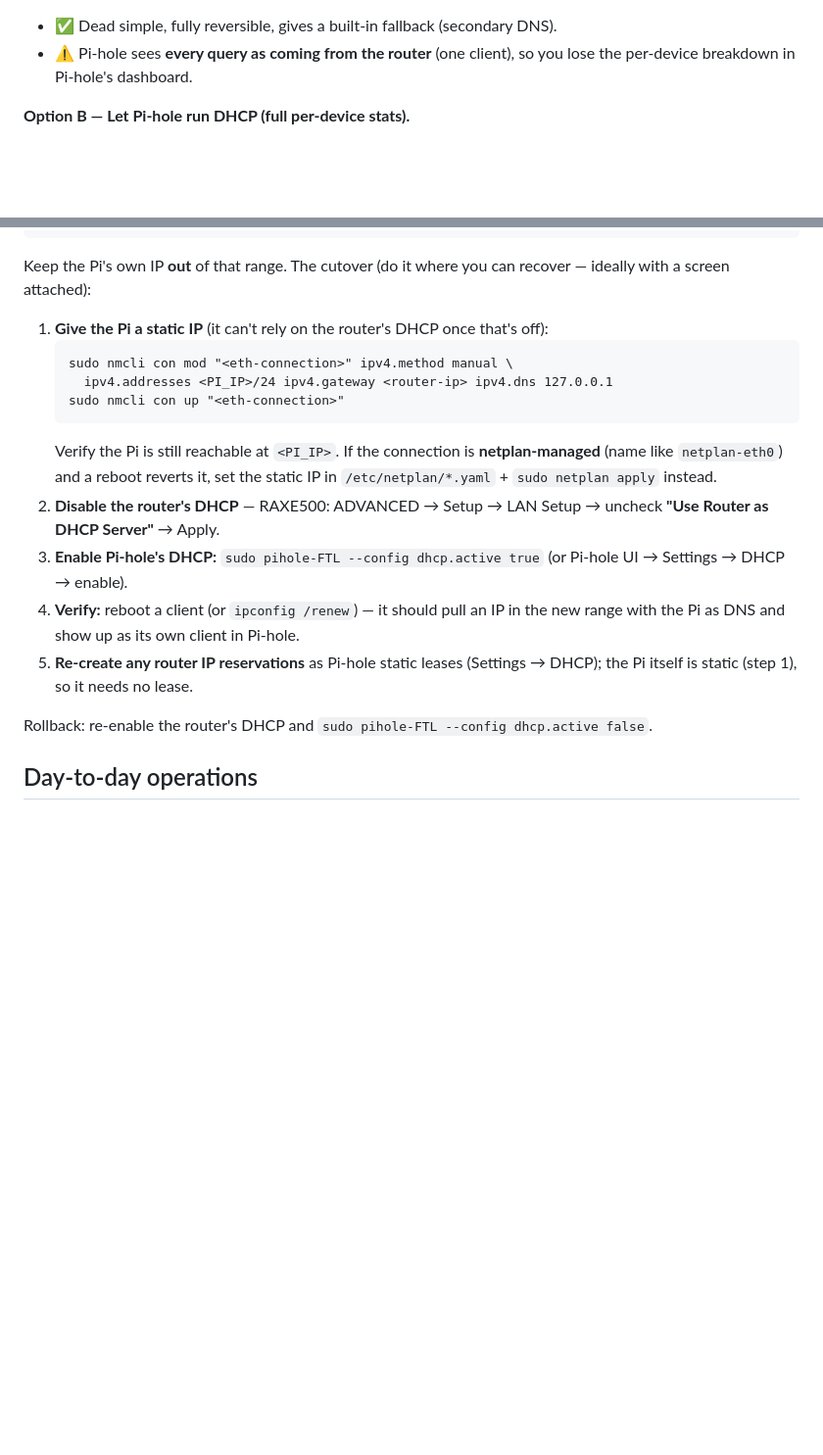
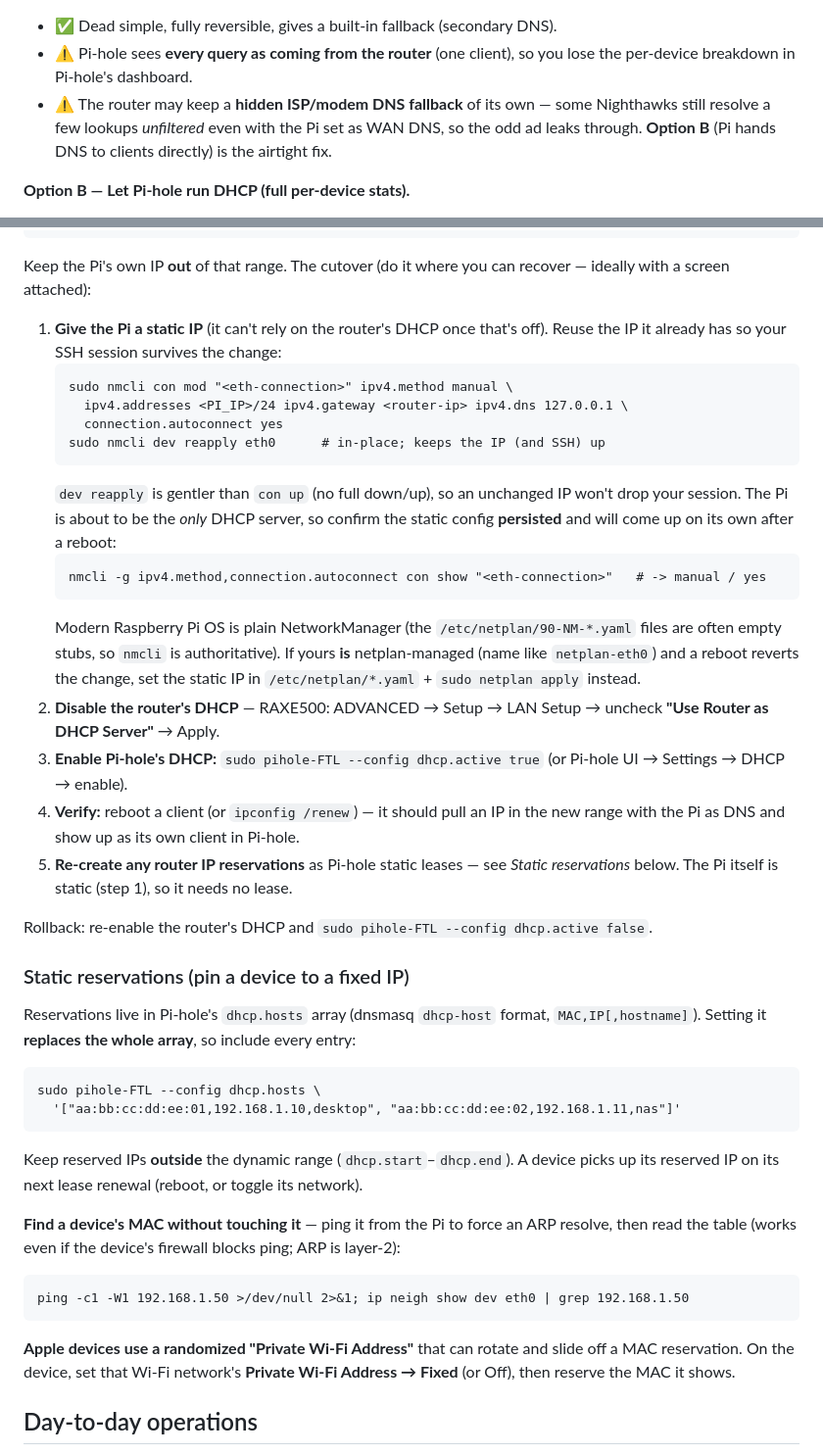
Before and after one commit to jblenman/pi-dashboard, a Markdown page: docs/OPERATIONS.md, 2 parts joined by grey strips. Shown at 98% size. Drawn GitHub-style; blank space fills up the shorter version.

Commit message:
docs: Pi-hole DHCP cutover refinements + static reservations
- Option A caveat: routers can keep a hidden ISP/modem DNS fallback that leaks
- static-IP step now uses `nmcli dev reapply` (keeps SSH up) + persistence check
- new "Static reservations" section: dhcp.hosts format (array-replace), ARP-poke
  MAC discovery, Apple Private Wi-Fi Address caveat

Co-Authored-By: Claude Opus 4.8 <noreply@anthropic.com>
Claude-Session: https://claude.ai/code/session_01TzuWtENhy5GGsiT2A465zu

````diff
--- a/docs/OPERATIONS.md
+++ b/docs/OPERATIONS.md
@@ -68,6 +68,10 @@ The router's built-in DNS relay now forwards every client lookup to the Pi:
 - ✅ Dead simple, fully reversible, gives a built-in fallback (secondary DNS).
 - ⚠️ Pi-hole sees **every query as coming from the router** (one client), so you
   lose the per-device breakdown in Pi-hole's dashboard.
+- ⚠️ The router may keep a **hidden ISP/modem DNS fallback** of its own — some
+  Nighthawks still resolve a few lookups *unfiltered* even with the Pi set as WAN DNS,
+  so the odd ad leaks through. **Option B** (Pi hands DNS to clients directly) is the
+  airtight fix.
 
 **Option B — Let Pi-hole run DHCP (full per-device stats).**
 1. Router: **ADVANCED → Setup → LAN Setup → uncheck "Use Router as DHCP Server"**, Apply.
@@ -127,14 +131,23 @@ sudo pihole-FTL --config dhcp.leaseTime "24h"
 Keep the Pi's own IP **out** of that range. The cutover (do it where you can recover
 — ideally with a screen attached):
 
-1. **Give the Pi a static IP** (it can't rely on the router's DHCP once that's off):
+1. **Give the Pi a static IP** (it can't rely on the router's DHCP once that's off).
+   Reuse the IP it already has so your SSH session survives the change:
    ```
    sudo nmcli con mod "<eth-connection>" ipv4.method manual \
-     ipv4.addresses <PI_IP>/24 ipv4.gateway <router-ip> ipv4.dns 127.0.0.1
-   sudo nmcli con up "<eth-connection>"
+     ipv4.addresses <PI_IP>/24 ipv4.gateway <router-ip> ipv4.dns 127.0.0.1 \
+     connection.autoconnect yes
+   sudo nmcli dev reapply eth0      # in-place; keeps the IP (and SSH) up
    ```
-   Verify the Pi is still reachable at `<PI_IP>`. If the connection is **netplan-managed**
-   (name like `netplan-eth0`) and a reboot reverts it, set the static IP in
+   `dev reapply` is gentler than `con up` (no full down/up), so an unchanged IP won't
+   drop your session. The Pi is about to be the *only* DHCP server, so confirm the static
+   config **persisted** and will come up on its own after a reboot:
+   ```
+   nmcli -g ipv4.method,connection.autoconnect con show "<eth-connection>"   # -> manual / yes
+   ```
+   Modern Raspberry Pi OS is plain NetworkManager (the `/etc/netplan/90-NM-*.yaml` files
+   are often empty stubs, so `nmcli` is authoritative). If yours **is** netplan-managed
+   (name like `netplan-eth0`) and a reboot reverts the change, set the static IP in
    `/etc/netplan/*.yaml` + `sudo netplan apply` instead.
 2. **Disable the router's DHCP** — RAXE500: ADVANCED → Setup → LAN Setup → uncheck
    **"Use Router as DHCP Server"** → Apply.
@@ -142,10 +155,34 @@ Keep the Pi's own IP **out** of that range. The cutover (do it where you can rec
    → Settings → DHCP → enable).
 4. **Verify:** reboot a client (or `ipconfig /renew`) — it should pull an IP in the new
    range with the Pi as DNS and show up as its own client in Pi-hole.
-5. **Re-create any router IP reservations** as Pi-hole static leases (Settings → DHCP);
-   the Pi itself is static (step 1), so it needs no lease.
+5. **Re-create any router IP reservations** as Pi-hole static leases — see *Static
+   reservations* below. The Pi itself is static (step 1), so it needs no lease.
 
 Rollback: re-enable the router's DHCP and `sudo pihole-FTL --config dhcp.active false`.
+
+### Static reservations (pin a device to a fixed IP)
+
+Reservations live in Pi-hole's `dhcp.hosts` array (dnsmasq `dhcp-host` format,
+`MAC,IP[,hostname]`). Setting it **replaces the whole array**, so include every entry:
+
+```
+sudo pihole-FTL --config dhcp.hosts \
+  '["aa:bb:cc:dd:ee:01,192.168.1.10,desktop", "aa:bb:cc:dd:ee:02,192.168.1.11,nas"]'
+```
+
+Keep reserved IPs **outside** the dynamic range (`dhcp.start`–`dhcp.end`). A device picks
+up its reserved IP on its next lease renewal (reboot, or toggle its network).
+
+**Find a device's MAC without touching it** — ping it from the Pi to force an ARP resolve,
+then read the table (works even if the device's firewall blocks ping; ARP is layer-2):
+
+```
+ping -c1 -W1 192.168.1.50 >/dev/null 2>&1; ip neigh show dev eth0 | grep 192.168.1.50
+```
+
+**Apple devices use a randomized "Private Wi-Fi Address"** that can rotate and slide off a
+MAC reservation. On the device, set that Wi-Fi network's **Private Wi-Fi Address → Fixed**
+(or Off), then reserve the MAC it shows.
 
 ## Day-to-day operations
 
````
